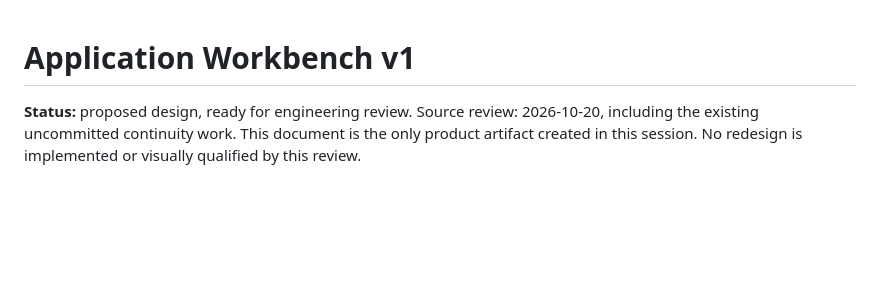
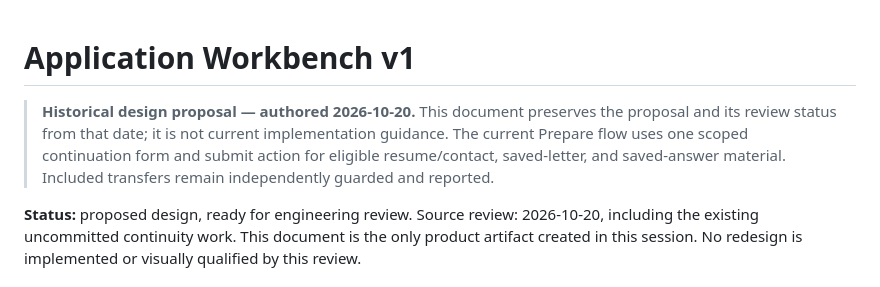
Before and after one commit to jenksed/yourmove-go, a Markdown page: docs/design/application-workbench-v1.md, the part around the change. Drawn GitHub-style; blank space fills up the shorter version.

Commit message:
docs: reconcile current workbench guidance

```diff
--- a/docs/design/application-workbench-v1.md
+++ b/docs/design/application-workbench-v1.md
@@ -1,4 +1,6 @@
 # Application Workbench v1
+
+> **Historical design proposal — authored 2026-10-20.** This document preserves the proposal and its review status from that date; it is not current implementation guidance. The current Prepare flow uses one scoped continuation form and submit action for eligible resume/contact, saved-letter, and saved-answer material. Included transfers remain independently guarded and reported.
 
 **Status:** proposed design, ready for engineering review. Source review: 2026-10-20, including the existing uncommitted continuity work. This document is the only product artifact created in this session. No redesign is implemented or visually qualified by this review.
 
```
Also changed, not shown: docs/design/DESIGN_SYSTEM.md (+1 -1 lines).
